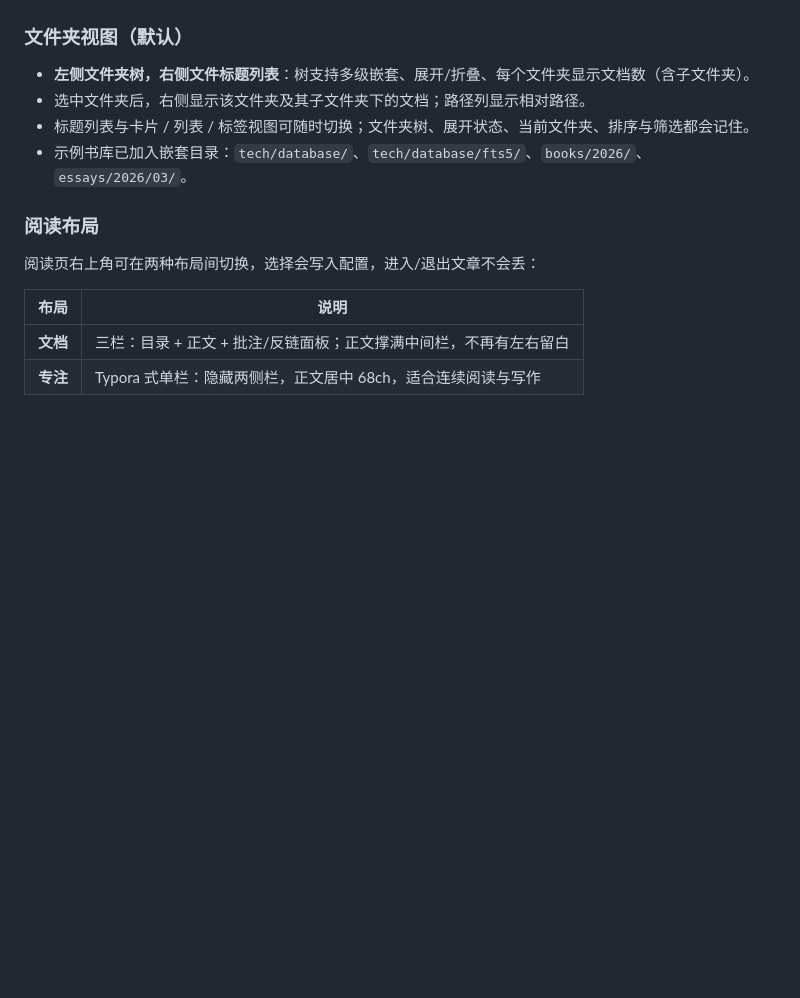
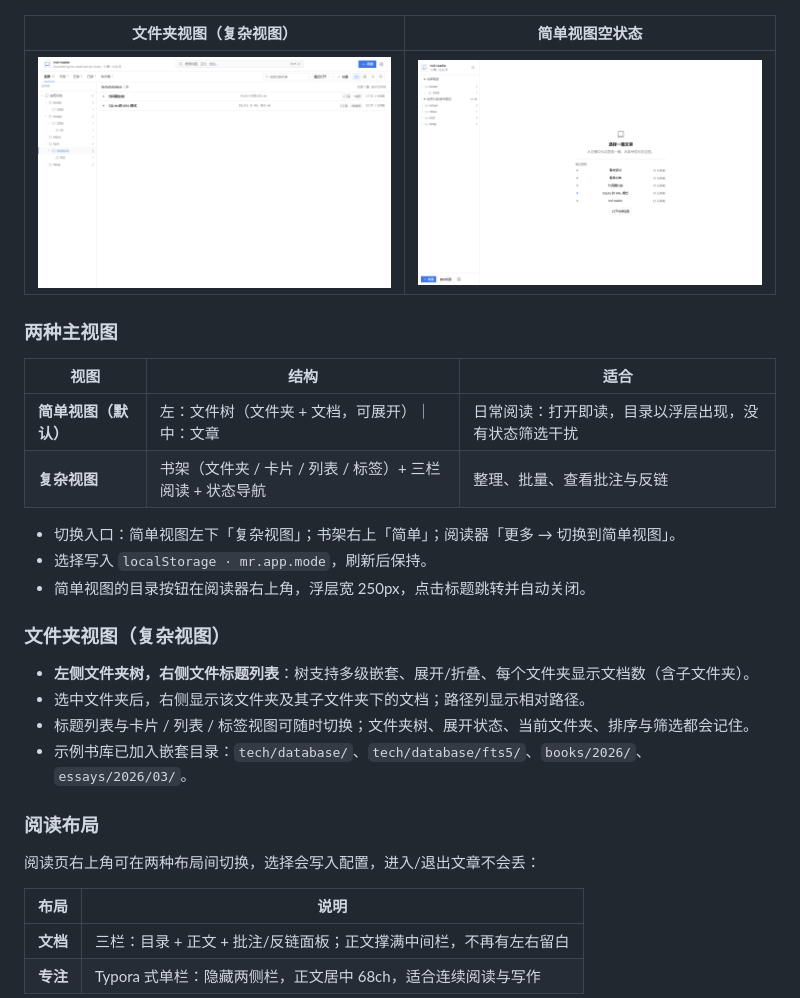
Before and after one commit to xm130812-byte/enod, a Markdown page: README.md, the part around one of its changes. Rendered like a GitHub page; pictures changed too: docs/screenshots/simple-empty.png (added); blank space fills up the shorter version.

Commit message:
feat: 简单视图（左文件树 + 中间文章 + 悬浮目录），与复杂视图一键切换并记忆

```diff
--- a/README.md
+++ b/README.md
@@ -44,7 +46,22 @@
 |---|---|
 | ![搜索](docs/screenshots/search.png) | ![紧凑密度](docs/screenshots/compact-shelf.png) |
 
-### 文件夹视图（默认）
+| 文件夹视图（复杂视图） | 简单视图空状态 |
+|---|---|
+| ![文件夹视图](docs/screenshots/explorer.png) | ![空状态](docs/screenshots/simple-empty.png) |
+
+### 两种主视图
+
+| 视图 | 结构 | 适合 |
+|---|---|---|
+| **简单视图（默认）** | 左：文件树（文件夹 + 文档，可展开）｜中：文章 | 日常阅读：打开即读，目录以浮层出现，没有状态筛选干扰 |
+| **复杂视图** | 书架（文件夹 / 卡片 / 列表 / 标签）+ 三栏阅读 + 状态导航 | 整理、批量、查看批注与反链 |
+
+- 切换入口：简单视图左下「复杂视图」；书架右上「简单」；阅读器「更多 → 切换到简单视图」。
+- 选择写入 `localStorage · mr.app.mode`，刷新后保持。
+- 简单视图的目录按钮在阅读器右上角，浮层宽 250px，点击标题跳转并自动关闭。
+
+### 文件夹视图（复杂视图）
 
 - **左侧文件夹树，右侧文件标题列表**：树支持多级嵌套、展开/折叠、每个文件夹显示文档数（含子文件夹）。
 - 选中文件夹后，右侧显示该文件夹及其子文件夹下的文档；路径列显示相对路径。
```
Also changed, not shown: other parts of README.md (+3 -1 lines), docs/UI-DESIGN.md (+14 -0 lines), docs/screenshots/simple.png (added), 6 other files.
